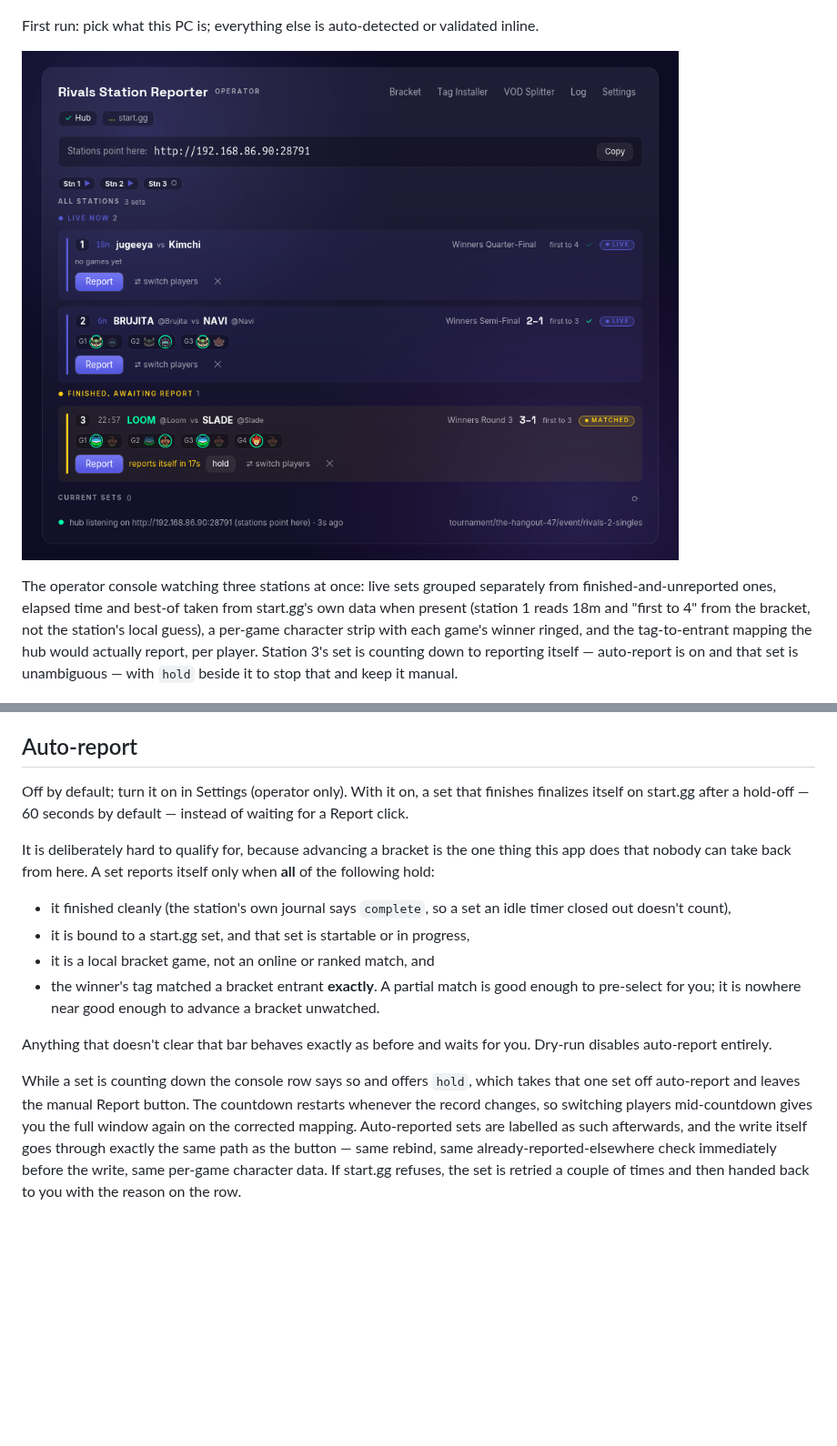
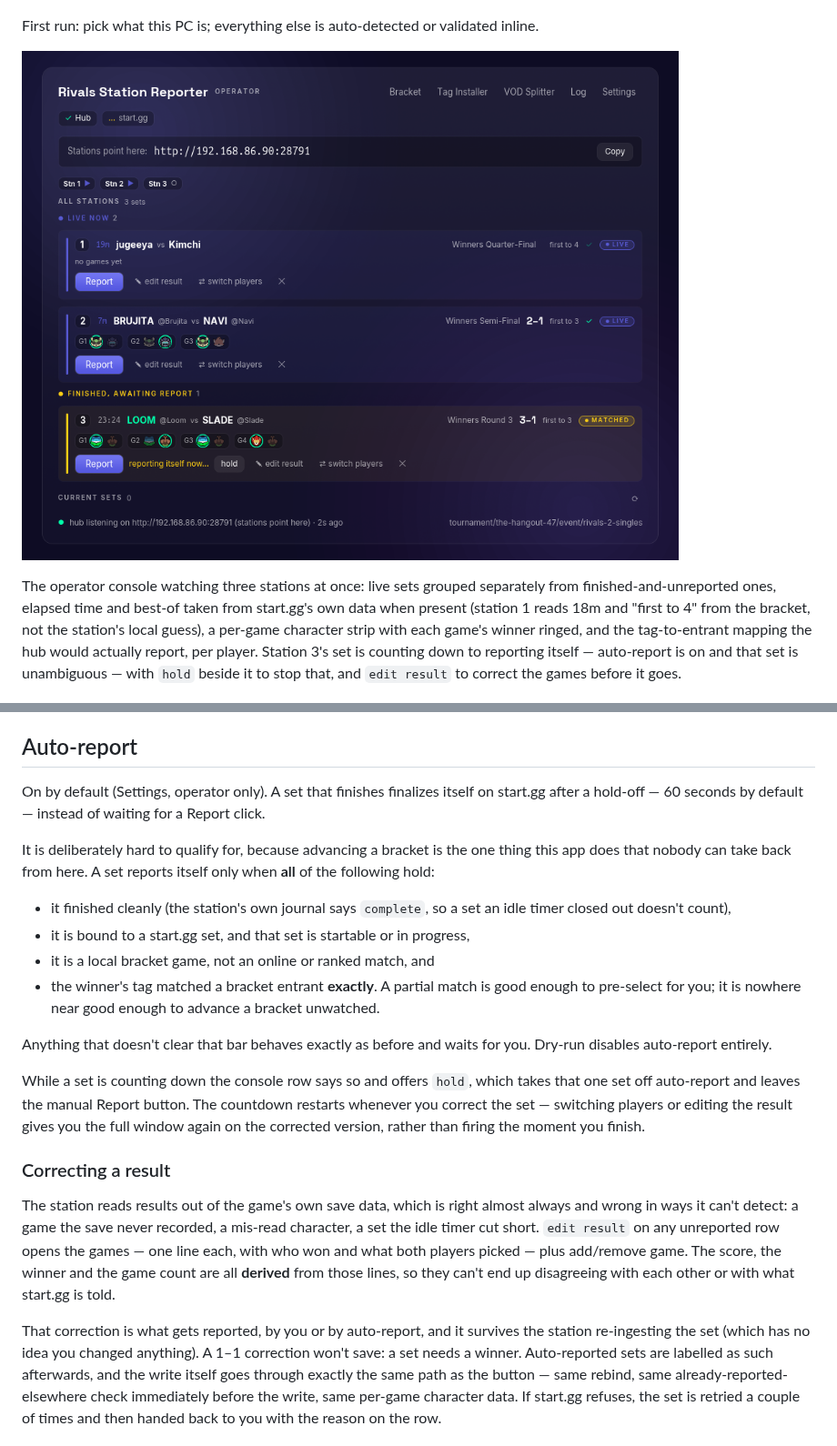
Before and after one commit to jugeeya/rivals-station-reporter, a Markdown page: README.md, 2 parts joined by grey strips. Shown at 91% size. Drawn GitHub-style; pictures changed too: docs/screenshots/operator-console.png; blank space fills up the shorter version.

```diff
--- a/README.md
+++ b/README.md
@@ -77,7 +77,7 @@ from the bracket, not the station's local guess), a per-game character strip
 with each game's winner ringed, and the tag-to-entrant mapping the hub would
 actually report, per player. Station 3's set is counting down to reporting
 itself — auto-report is on and that set is unambiguous — with `hold` beside
-it to stop that and keep it manual.
+it to stop that, and `edit result` to correct the games before it goes.
 
 ![Current Sets panel](docs/screenshots/available-sets.png)
 
@@ -158,9 +158,9 @@ once saved).
 
 ## Auto-report
 
-Off by default; turn it on in Settings (operator only). With it on, a set
-that finishes finalizes itself on start.gg after a hold-off — 60 seconds by
-default — instead of waiting for a Report click.
+On by default (Settings, operator only). A set that finishes finalizes itself
+on start.gg after a hold-off — 60 seconds by default — instead of waiting for
+a Report click.
 
 It is deliberately hard to qualify for, because advancing a bracket is the
 one thing this app does that nobody can take back from here. A set reports
@@ -179,8 +179,23 @@ you. Dry-run disables auto-report entirely.
 
 While a set is counting down the console row says so and offers `hold`, which
 takes that one set off auto-report and leaves the manual Report button. The
-countdown restarts whenever the record changes, so switching players
-mid-countdown gives you the full window again on the corrected mapping.
+countdown restarts whenever you correct the set — switching players or
+editing the result gives you the full window again on the corrected version,
+rather than firing the moment you finish.
+
+### Correcting a result
+
+The station reads results out of the game's own save data, which is right
+almost always and wrong in ways it can't detect: a game the save never
+recorded, a mis-read character, a set the idle timer cut short. `edit result`
+on any unreported row opens the games — one line each, with who won and what
+both players picked — plus add/remove game. The score, the winner and the
+game count are all **derived** from those lines, so they can't end up
+disagreeing with each other or with what start.gg is told.
+
+That correction is what gets reported, by you or by auto-report, and it
+survives the station re-ingesting the set (which has no idea you changed
+anything). A 1–1 correction won't save: a set needs a winner.
 Auto-reported sets are labelled as such afterwards, and the write itself goes
 through exactly the same path as the button — same rebind, same
 already-reported-elsewhere check immediately before the write, same per-game
```
Also changed, not shown: 5 other files.
